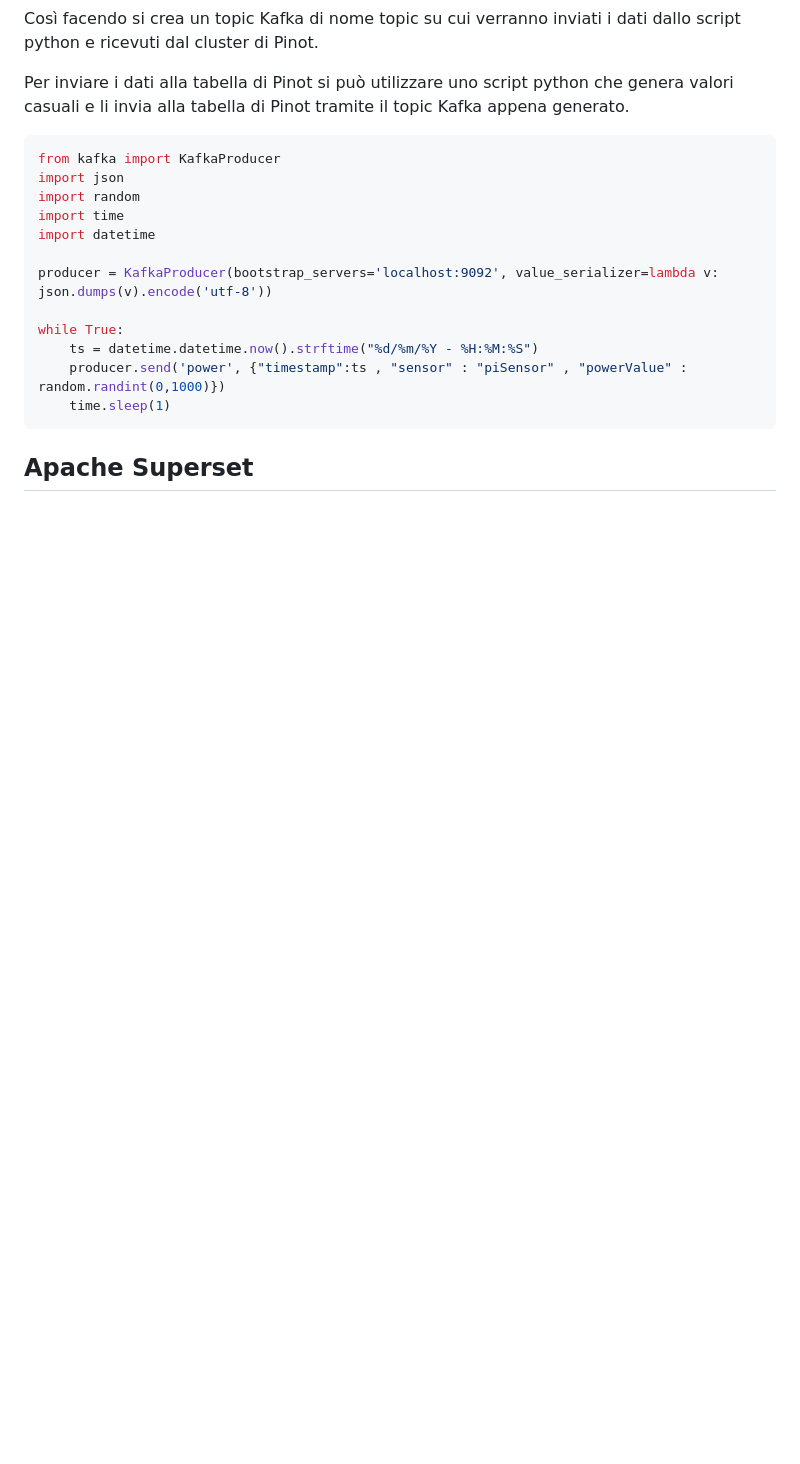
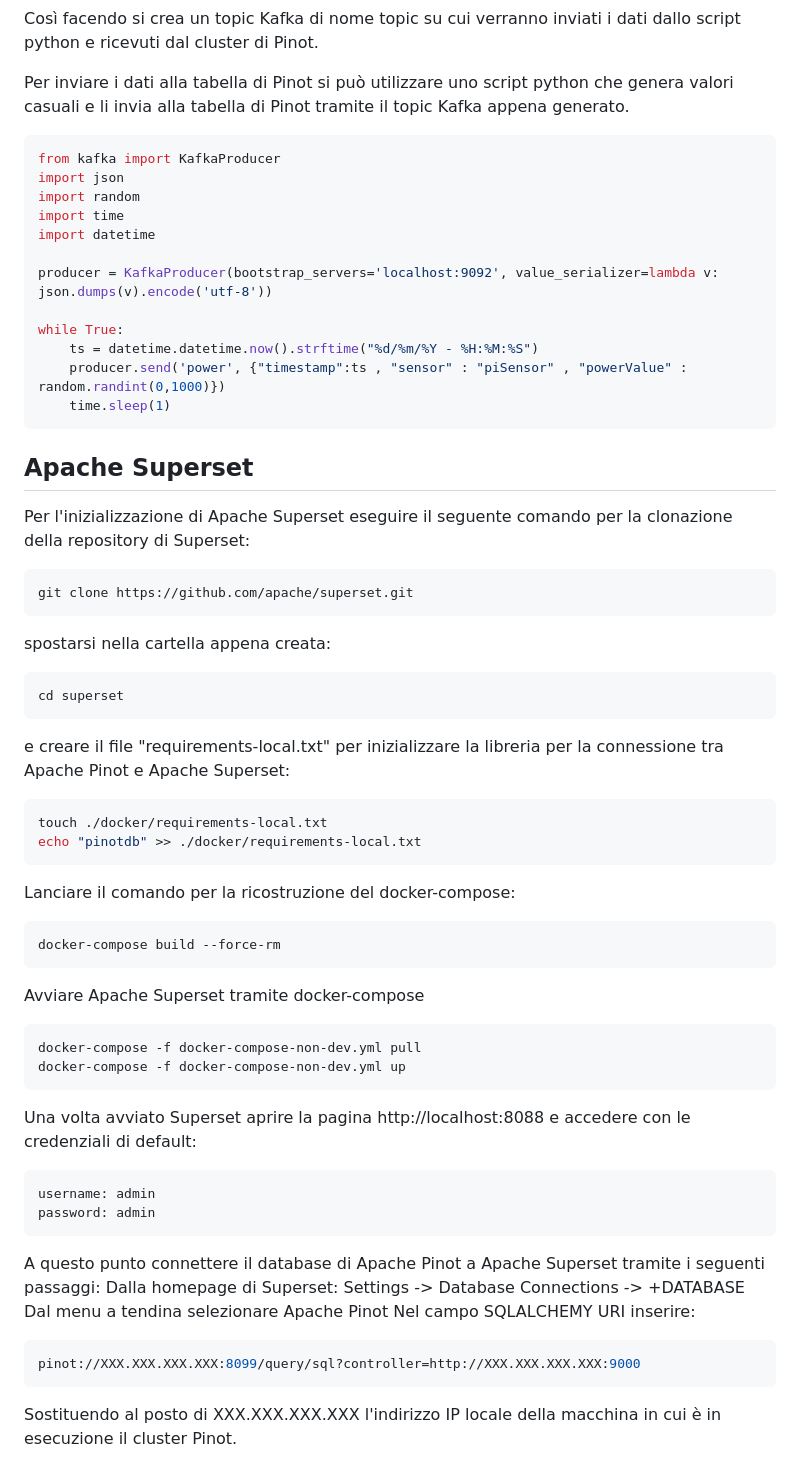
Before and after one commit to OnestiFilippo/ApachePinot, a Markdown page: README.md, the part around the change printed below. Rendered like a GitHub page; blank space fills up the shorter version.

````diff
--- a/README.md
+++ b/README.md
@@ -126,3 +126,42 @@ while True:
 ```
 
 ## Apache Superset
+
+Per l'inizializzazione di Apache Superset eseguire il seguente comando per la clonazione della repository di Superset:
+``` bash
+git clone https://github.com/apache/superset.git
+```
+spostarsi nella cartella appena creata:
+``` bash
+cd superset
+```
+e creare il file "requirements-local.txt" per inizializzare la libreria per la connessione tra Apache Pinot e Apache Superset:
+``` bash
+touch ./docker/requirements-local.txt
+echo "pinotdb" >> ./docker/requirements-local.txt
+```
+Lanciare il comando per la ricostruzione del docker-compose:
+``` bash
+docker-compose build --force-rm
+```
+Avviare Apache Superset tramite docker-compose
+``` bash
+docker-compose -f docker-compose-non-dev.yml pull
+docker-compose -f docker-compose-non-dev.yml up
+```
+
+Una volta avviato Superset aprire la pagina http://localhost:8088 e accedere con le credenziali di default:
+``` bash
+username: admin
+password: admin
+```
+A questo punto connettere il database di Apache Pinot a Apache Superset tramite i seguenti passaggi:
+Dalla homepage di Superset:
+Settings -> Database Connections -> +DATABASE
+Dal menu a tendina selezionare Apache Pinot
+Nel campo SQLALCHEMY URI inserire:
+``` bash
+pinot://XXX.XXX.XXX.XXX:8099/query/sql?controller=http://XXX.XXX.XXX.XXX:9000
+```
+Sostituendo al posto di XXX.XXX.XXX.XXX l'indirizzo IP locale della macchina in cui è in esecuzione il cluster Pinot.
+
````
Also changed, not shown: other parts of README.md (+3 -0 lines).
